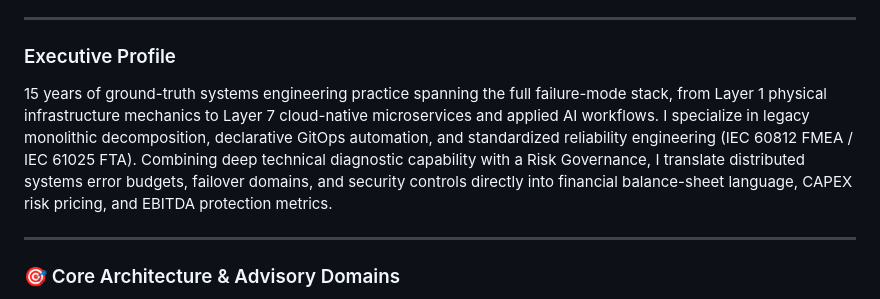
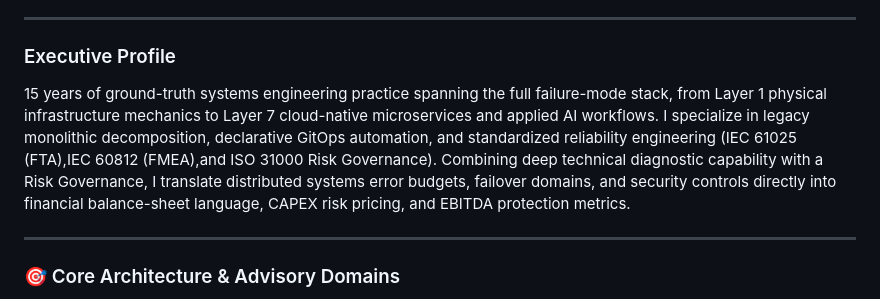
Before and after one commit to lukmanulhakimdevops/cv_lukmanulhakim_devops, a Markdown page: README.md, the part around the change. GitHub-like rendering.

Commit message:
Revise reliability engineering standards in README
Updated the reliability engineering standards in the executive profile section.

```diff
--- a/README.md
+++ b/README.md
@@ -6,7 +6,7 @@
 ---
 
 ### Executive Profile
-15 years of ground-truth systems engineering practice spanning the full failure-mode stack, from Layer 1 physical infrastructure mechanics to Layer 7 cloud-native microservices and applied AI workflows. I specialize in legacy monolithic decomposition, declarative GitOps automation, and standardized reliability engineering (IEC 60812 FMEA / IEC 61025 FTA). Combining deep technical diagnostic capability with a Risk Governance, I translate distributed systems error budgets, failover domains, and security controls directly into financial balance-sheet language, CAPEX risk pricing, and EBITDA protection metrics.
+15 years of ground-truth systems engineering practice spanning the full failure-mode stack, from Layer 1 physical infrastructure mechanics to Layer 7 cloud-native microservices and applied AI workflows. I specialize in legacy monolithic decomposition, declarative GitOps automation, and standardized reliability engineering (IEC 61025 (FTA),IEC 60812 (FMEA),and ISO 31000 Risk Governance). Combining deep technical diagnostic capability with a Risk Governance, I translate distributed systems error budgets, failover domains, and security controls directly into financial balance-sheet language, CAPEX risk pricing, and EBITDA protection metrics.
 
 ---
 
```
